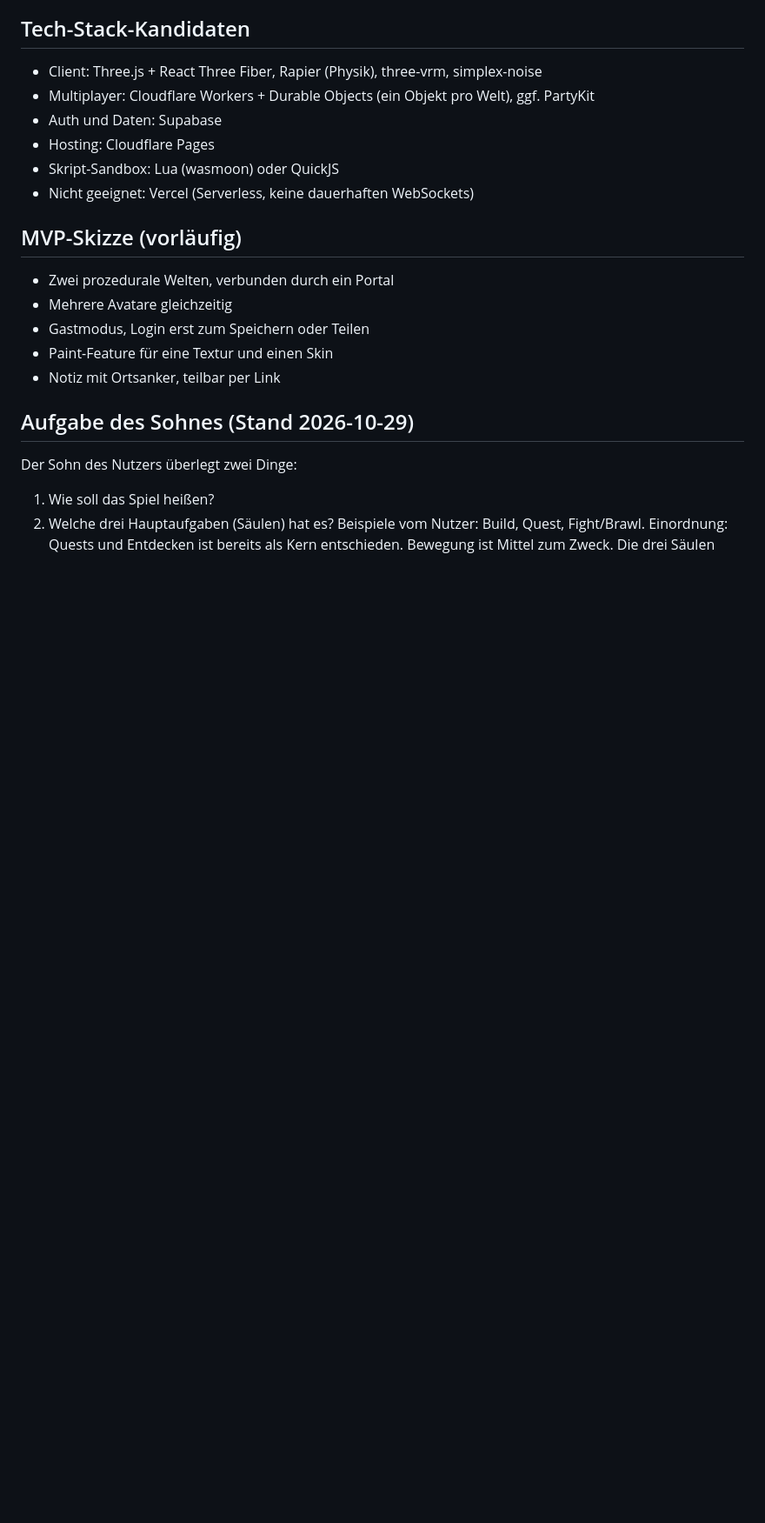
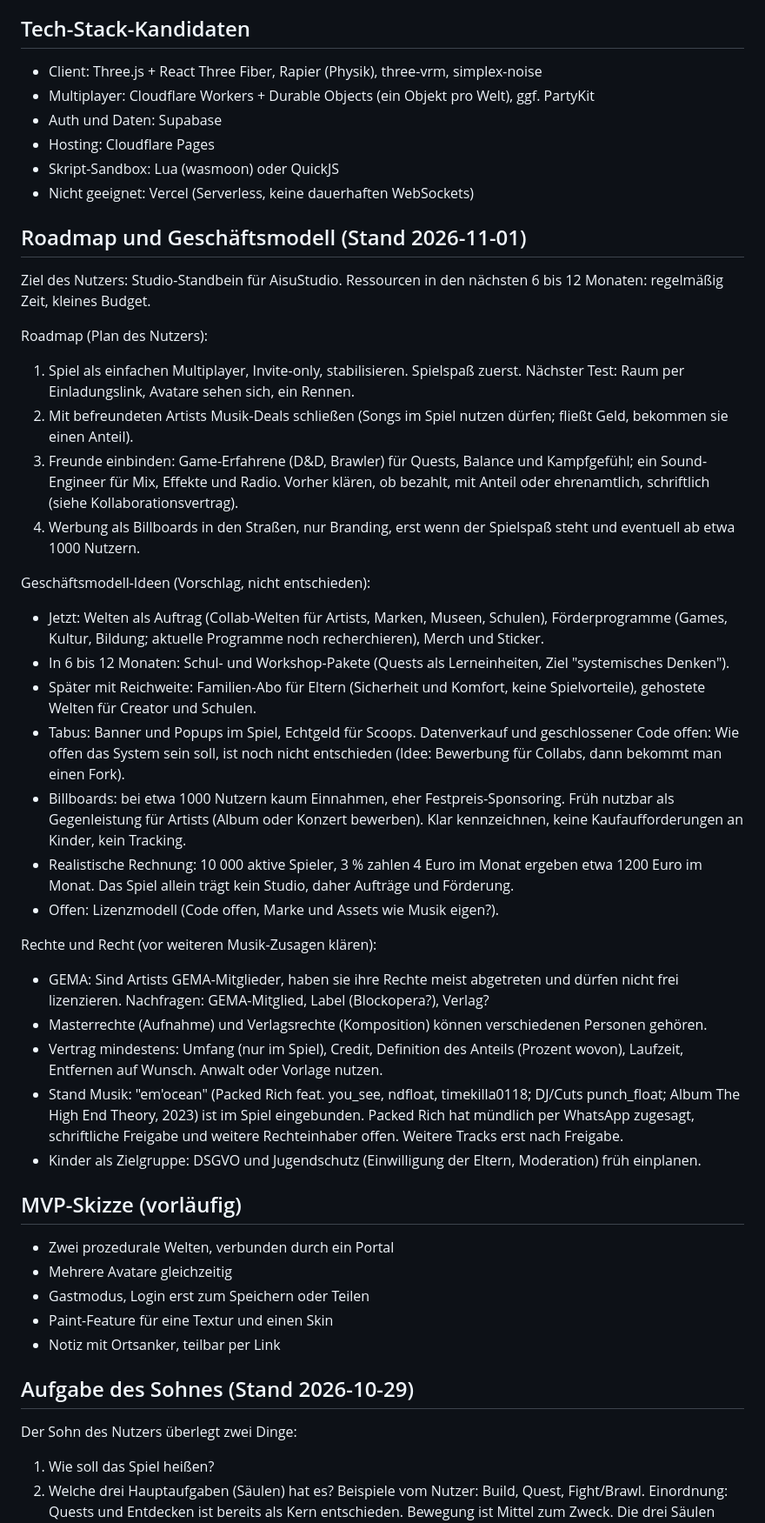
Before and after one commit to AisuStudio/quasifornia, a Markdown page: CONCEPT.md, the part around the change. Shown at 87% size. GitHub-like rendering; blank space fills up the shorter version.

Commit message:
CONCEPT: Roadmap, Geschäftsmodell, Rechte
Co-Authored-By: Claude Sonnet 5.5 <noreply@anthropic.com>
Claude-Session: https://claude.ai/code/session_01QFyNFBk4xN1BJLSmL1HeMq

```diff
--- a/CONCEPT.md
+++ b/CONCEPT.md
@@ -226,6 +226,31 @@ Hinweis: Mittelwerte aus vielen Bildern sind gedämpft. Für ein UI die gesätti
 - Skript-Sandbox: Lua (wasmoon) oder QuickJS
 - Nicht geeignet: Vercel (Serverless, keine dauerhaften WebSockets)
 
+## Roadmap und Geschäftsmodell (Stand 2026-11-01)
+Ziel des Nutzers: Studio-Standbein für AisuStudio. Ressourcen in den nächsten 6 bis 12 Monaten: regelmäßig Zeit, kleines Budget.
+
+Roadmap (Plan des Nutzers):
+1. Spiel als einfachen Multiplayer, Invite-only, stabilisieren. Spielspaß zuerst. Nächster Test: Raum per Einladungslink, Avatare sehen sich, ein Rennen.
+2. Mit befreundeten Artists Musik-Deals schließen (Songs im Spiel nutzen dürfen; fließt Geld, bekommen sie einen Anteil).
+3. Freunde einbinden: Game-Erfahrene (D&D, Brawler) für Quests, Balance und Kampfgefühl; ein Sound-Engineer für Mix, Effekte und Radio. Vorher klären, ob bezahlt, mit Anteil oder ehrenamtlich, schriftlich (siehe Kollaborationsvertrag).
+4. Werbung als Billboards in den Straßen, nur Branding, erst wenn der Spielspaß steht und eventuell ab etwa 1000 Nutzern.
+
+Geschäftsmodell-Ideen (Vorschlag, nicht entschieden):
+- Jetzt: Welten als Auftrag (Collab-Welten für Artists, Marken, Museen, Schulen), Förderprogramme (Games, Kultur, Bildung; aktuelle Programme noch recherchieren), Merch und Sticker.
+- In 6 bis 12 Monaten: Schul- und Workshop-Pakete (Quests als Lerneinheiten, Ziel "systemisches Denken").
+- Später mit Reichweite: Familien-Abo für Eltern (Sicherheit und Komfort, keine Spielvorteile), gehostete Welten für Creator und Schulen.
+- Tabus: Banner und Popups im Spiel, Echtgeld für Scoops. Datenverkauf und geschlossener Code offen: Wie offen das System sein soll, ist noch nicht entschieden (Idee: Bewerbung für Collabs, dann bekommt man einen Fork).
+- Billboards: bei etwa 1000 Nutzern kaum Einnahmen, eher Festpreis-Sponsoring. Früh nutzbar als Gegenleistung für Artists (Album oder Konzert bewerben). Klar kennzeichnen, keine Kaufaufforderungen an Kinder, kein Tracking.
+- Realistische Rechnung: 10 000 aktive Spieler, 3 % zahlen 4 Euro im Monat ergeben etwa 1200 Euro im Monat. Das Spiel allein trägt kein Studio, daher Aufträge und Förderung.
+- Offen: Lizenzmodell (Code offen, Marke und Assets wie Musik eigen?).
+
+Rechte und Recht (vor weiteren Musik-Zusagen klären):
+- GEMA: Sind Artists GEMA-Mitglieder, haben sie ihre Rechte meist abgetreten und dürfen nicht frei lizenzieren. Nachfragen: GEMA-Mitglied, Label (Blockopera?), Verlag?
+- Masterrechte (Aufnahme) und Verlagsrechte (Komposition) können verschiedenen Personen gehören.
+- Vertrag mindestens: Umfang (nur im Spiel), Credit, Definition des Anteils (Prozent wovon), Laufzeit, Entfernen auf Wunsch. Anwalt oder Vorlage nutzen.
+- Stand Musik: "em'ocean" (Packed Rich feat. you_see, ndfloat, timekilla0118; DJ/Cuts punch_float; Album The High End Theory, 2023) ist im Spiel eingebunden. Packed Rich hat mündlich per WhatsApp zugesagt, schriftliche Freigabe und weitere Rechteinhaber offen. Weitere Tracks erst nach Freigabe.
+- Kinder als Zielgruppe: DSGVO und Jugendschutz (Einwilligung der Eltern, Moderation) früh einplanen.
+
 ## MVP-Skizze (vorläufig)
 - Zwei prozedurale Welten, verbunden durch ein Portal
 - Mehrere Avatare gleichzeitig
```
